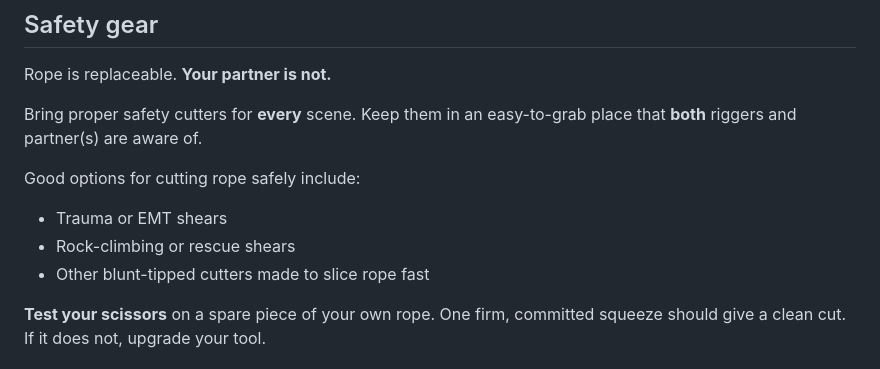
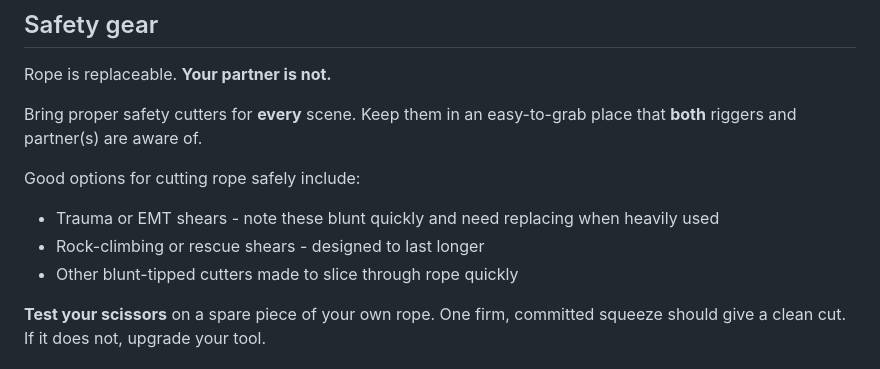
Before and after one commit to RopeLabsOrg/ropelabs.org, a Markdown page: content/39c3/rope-for-sale.md, the part around the change. Drawn GitHub-style.

Commit message:
📝 Update docs

```diff
--- a/content/39c3/rope-for-sale.md
+++ b/content/39c3/rope-for-sale.md
@@ -98,9 +98,9 @@ Keep them in an easy-to-grab place that **both** riggers and partner(s) are awar
 
 Good options for cutting rope safely include:
 
-- Trauma or EMT shears
-- Rock-climbing or rescue shears
-- Other blunt-tipped cutters made to slice rope fast
+- Trauma or EMT shears - note these blunt quickly and need replacing when heavily used
+- Rock-climbing or rescue shears - designed to last longer
+- Other blunt-tipped cutters made to slice through rope quickly
 
 **Test your scissors** on a spare piece of your own rope. One firm, committed squeeze should give a clean cut. If it does not, upgrade your tool.
 
```
